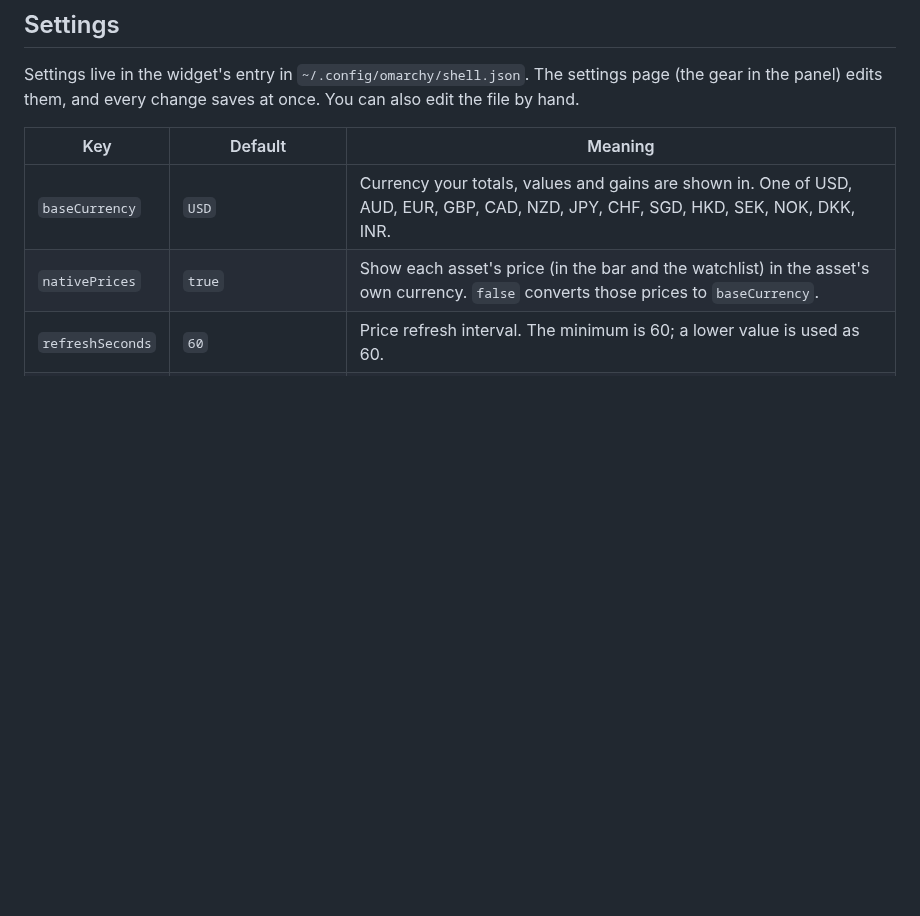
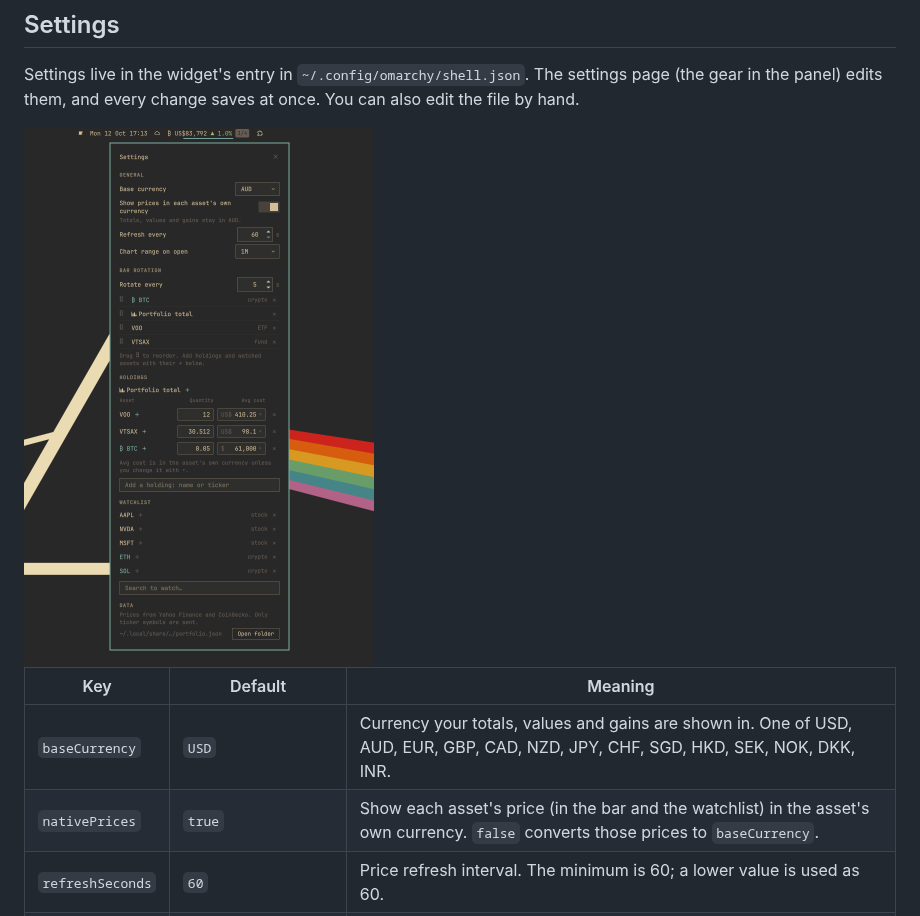
Before and after one commit to bonavr/omafolio, a Markdown page: README.md, the part around the change. Rendered like a GitHub page; pictures changed too: screenshots/4-settings.png (added); blank space fills up the shorter version.

Commit message:
Add a settings page screenshot to the README
screenshots/4-settings.png shows the settings page with the README's
made-up holdings and a sample watchlist. The README shows it at 350px in
the Settings section, and Okomart's carousel picks it up after the panel
shots.

```diff
--- a/README.md
+++ b/README.md
@@ -42,6 +42,8 @@ on, read it, then run `omarchy plugin enable bonavr.omafolio`.
 Settings live in the widget's entry in `~/.config/omarchy/shell.json`. The
 settings page (the gear in the panel) edits them, and every change saves at
 once. You can also edit the file by hand.
+
+<img src="screenshots/4-settings.png" width="350" alt="The settings page: base currency, native prices, refresh, chart range, the bar rotation list, holdings with quantity and average cost, and the watchlist">
 
 | Key | Default | Meaning |
 |---|---|---|
```
